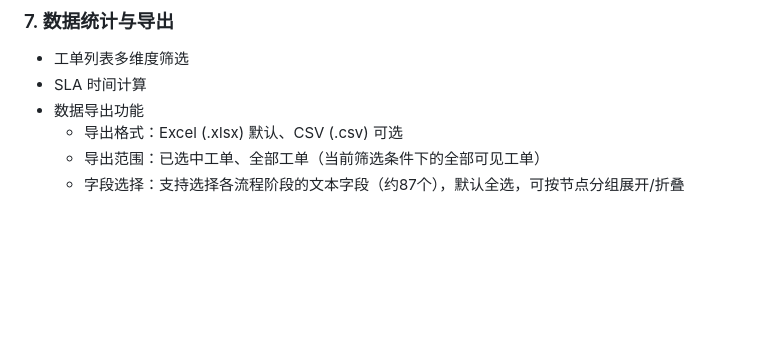
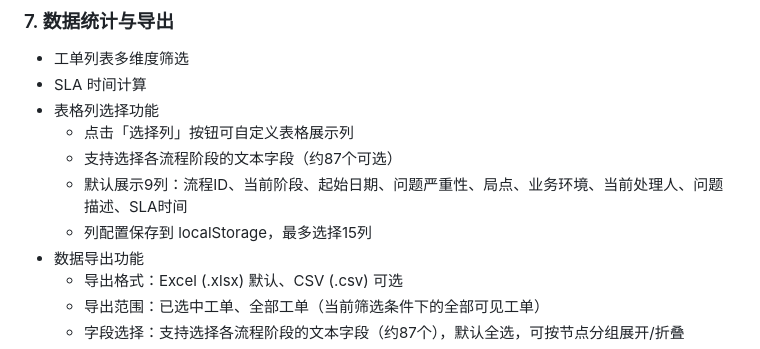
Before and after one commit to Estella246/Database-O-M-System, a Markdown page: README.md, the part around the change. Rendered like a GitHub page; blank space fills up the shorter version.

Commit message:
docs: 更新 README 添加表格列选择功能说明
Co-Authored-By: Claude Opus 4.6 <noreply@anthropic.com>

```diff
--- a/README.md
+++ b/README.md
@@ -99,6 +99,11 @@ Database-O-M-System 是一个流程型运维工单系统，核心特征是「节
 
 - 工单列表多维度筛选
 - SLA 时间计算
+- 表格列选择功能
+  - 点击「选择列」按钮可自定义表格展示列
+  - 支持选择各流程阶段的文本字段（约87个可选）
+  - 默认展示9列：流程ID、当前阶段、起始日期、问题严重性、局点、业务环境、当前处理人、问题描述、SLA时间
+  - 列配置保存到 localStorage，最多选择15列
 - 数据导出功能
   - 导出格式：Excel (.xlsx) 默认、CSV (.csv) 可选
   - 导出范围：已选中工单、全部工单（当前筛选条件下的全部可见工单）
```
